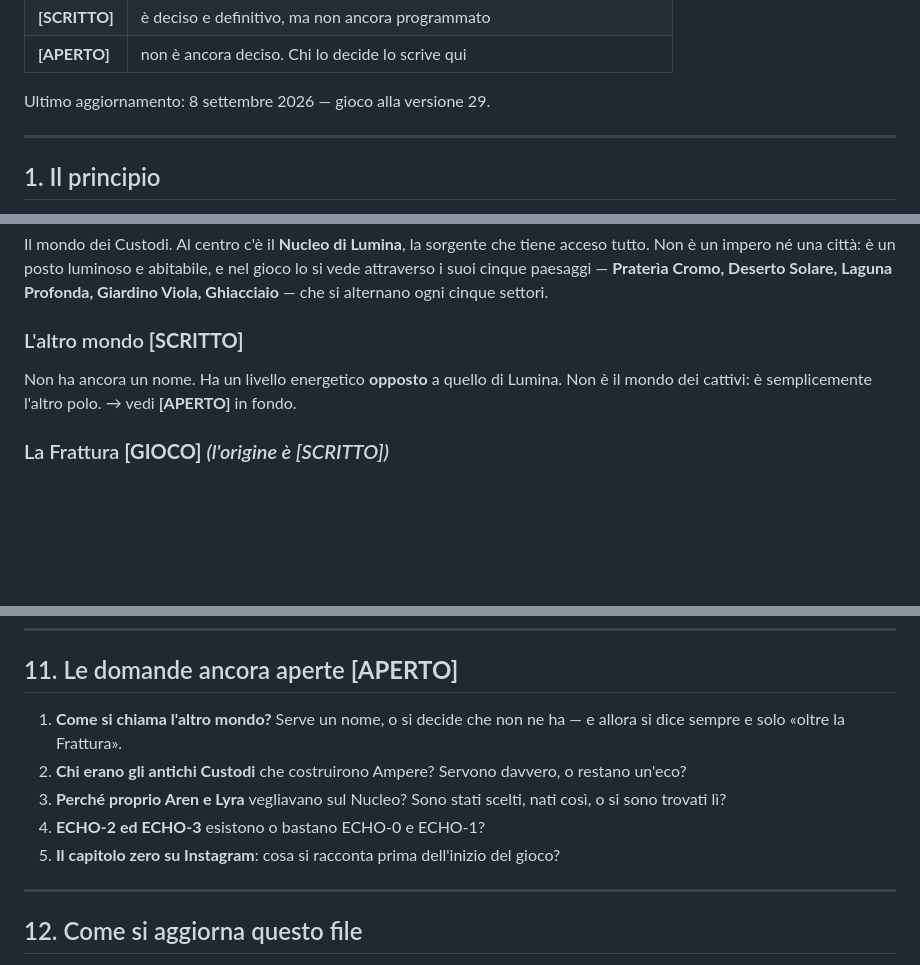
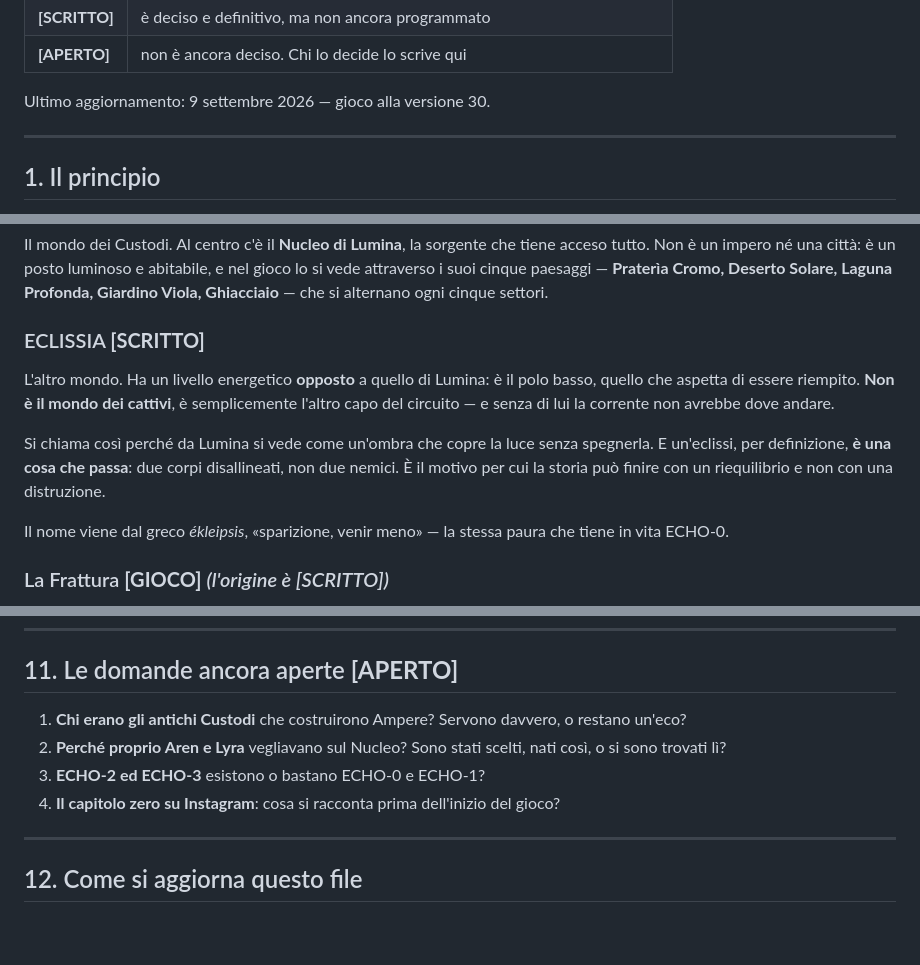
Before and after one commit to giagiu84/volt, a Markdown page: STORIA.md, 3 parts joined by grey strips. Rendered like a GitHub page; blank space fills up the shorter version.

Commit message:
L'altro mondo si chiama ECLISSIA
Scelto fra Obscuria ed Eclissia. Obscuria dice "il mondo oscuro" e
contraddice il canone (l'altro mondo non e' cattivo, e' il polo
opposto), ed e' gia' il nome di almeno tre giochi su Steam.

Eclissia dice un'altra cosa: un'eclissi non e' buio, sono due corpi
disallineati, ed e' una cosa che passa. Dal greco ekleipsis,
"sparizione" — la stessa paura che tiene in vita ECHO-0.

Chiusa la prima domanda aperta della Bibbia.

Co-Authored-By: Claude Opus 5 <noreply@anthropic.com>

```diff
--- a/STORIA.md
+++ b/STORIA.md
@@ -16,7 +16,7 @@ Ogni voce porta un'etichetta:
 | **[SCRITTO]** | è deciso e definitivo, ma non ancora programmato |
 | **[APERTO]** | non è ancora deciso. Chi lo decide lo scrive qui |
 
-Ultimo aggiornamento: 8 settembre 2026 — gioco alla versione 29.
+Ultimo aggiornamento: 9 settembre 2026 — gioco alla versione 30.
 
 ---
 
@@ -51,10 +51,19 @@ abitabile, e nel gioco lo si vede attraverso i suoi cinque paesaggi — **Prater
 Cromo, Deserto Solare, Laguna Profonda, Giardino Viola, Ghiacciaio** — che si
 alternano ogni cinque settori.
 
-### L'altro mondo **[SCRITTO]**
-Non ha ancora un nome. Ha un livello energetico **opposto** a quello di Lumina.
-Non è il mondo dei cattivi: è semplicemente l'altro polo.
-→ vedi **[APERTO]** in fondo.
+### ECLISSIA **[SCRITTO]**
+L'altro mondo. Ha un livello energetico **opposto** a quello di Lumina: è il
+polo basso, quello che aspetta di essere riempito. **Non è il mondo dei
+cattivi**, è semplicemente l'altro capo del circuito — e senza di lui la
+corrente non avrebbe dove andare.
+
+Si chiama così perché da Lumina si vede come un'ombra che copre la luce senza
+spegnerla. E un'eclissi, per definizione, **è una cosa che passa**: due corpi
+disallineati, non due nemici. È il motivo per cui la storia può finire con un
+riequilibrio e non con una distruzione.
+
+Il nome viene dal greco *ékleipsis*, «sparizione, venir meno» — la stessa
+paura che tiene in vita ECHO-0.
 
 ### La Frattura **[GIOCO]** *(l'origine è [SCRITTO])*
 La differenza di potenziale fra i due mondi è cresciuta finché non ha lacerato
@@ -402,14 +412,12 @@ dei poteri, i filmati nuovi.
 
 ## 11. Le domande ancora aperte **[APERTO]**
 
-1. **Come si chiama l'altro mondo?** Serve un nome, o si decide che non ne ha —
-   e allora si dice sempre e solo «oltre la Frattura».
-2. **Chi erano gli antichi Custodi** che costruirono Ampere? Servono davvero, o
+1. **Chi erano gli antichi Custodi** che costruirono Ampere? Servono davvero, o
    restano un'eco?
-3. **Perché proprio Aren e Lyra** vegliavano sul Nucleo? Sono stati scelti,
+2. **Perché proprio Aren e Lyra** vegliavano sul Nucleo? Sono stati scelti,
    nati così, o si sono trovati lì?
-4. **ECHO-2 ed ECHO-3** esistono o bastano ECHO-0 e ECHO-1?
-5. **Il capitolo zero su Instagram**: cosa si racconta prima dell'inizio del
+3. **ECHO-2 ed ECHO-3** esistono o bastano ECHO-0 e ECHO-1?
+4. **Il capitolo zero su Instagram**: cosa si racconta prima dell'inizio del
    gioco?
 
 ---
```
Also changed, not shown: other parts of STORIA.md (+1 -0 lines).
